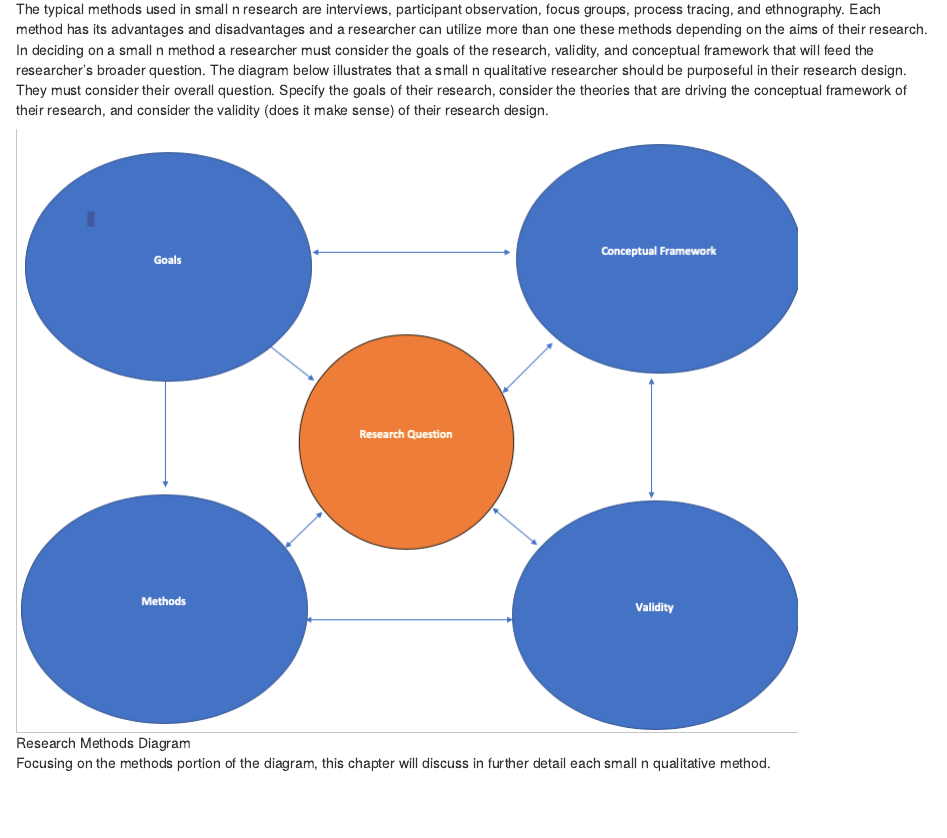
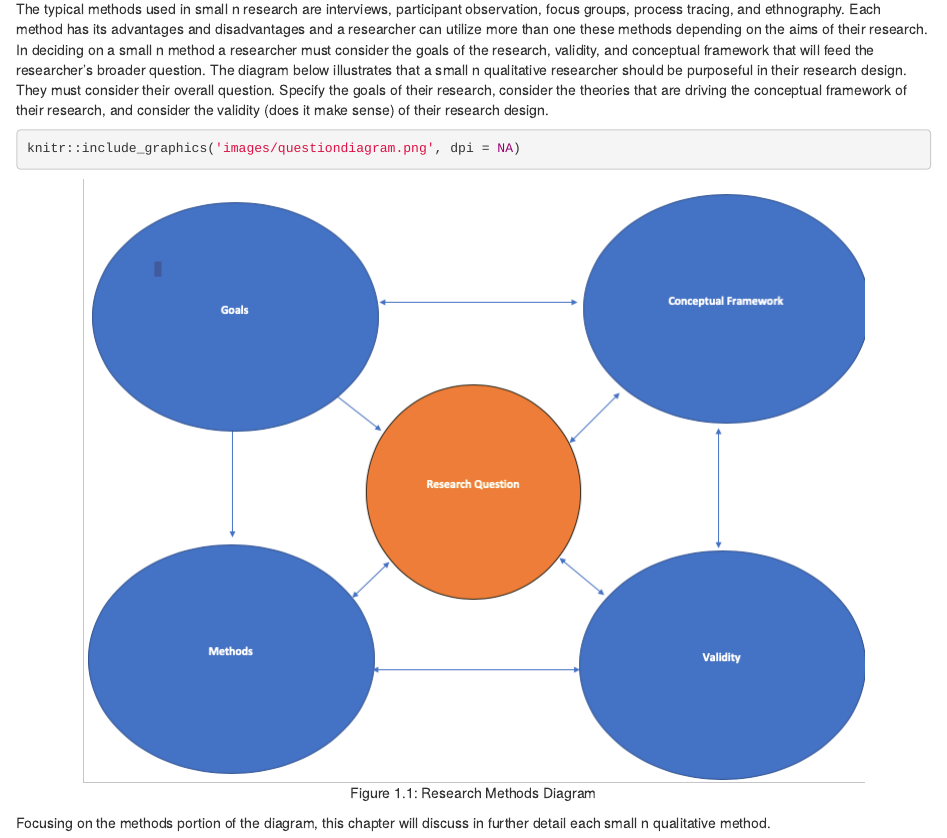
Before and after one commit to nulib-oer/empirical-methods-polisci, an R Markdown document (09-small-n.Rmd): the page in a window 1100 px wide, from 2560 px down. Rendered offline with R 4.5, knitr and Pandoc, with nearby package versions; drawn as R Markdown's standard HTML page in place of the format the file asks for.

Commit message:
small n figure

````diff
--- a/09-small-n.Rmd
+++ b/09-small-n.Rmd
@@ -58,8 +58,9 @@ Small n methods are characterized by an emphasis on detail. A researcher has to
 
 The typical methods used in small n research are interviews, participant observation, focus groups, process tracing, and ethnography. Each method has its advantages and disadvantages and a researcher can utilize more than one these methods depending on the aims of their research. In deciding on a small n method a researcher must consider the goals of the research, validity, and conceptual framework that will feed the researcher's broader question. The diagram below illustrates that a small n qualitative researcher should be purposeful in their research design. They must consider their overall question. Specify the goals of their research, consider the theories that are driving the conceptual framework of their research, and consider the validity (does it make sense) of their research design.
 
-![Research Methods Diagram](images/questiondiagram.png)
-
+```{r questiondiagram, fig.align='center', fig.cap='Research Methods Diagram'}
+knitr::include_graphics('images/questiondiagram.png', dpi = NA)
+```
 Focusing on the methods portion of the diagram, this chapter will discuss in further detail each small n qualitative method.
 
 ### Interviews
````
